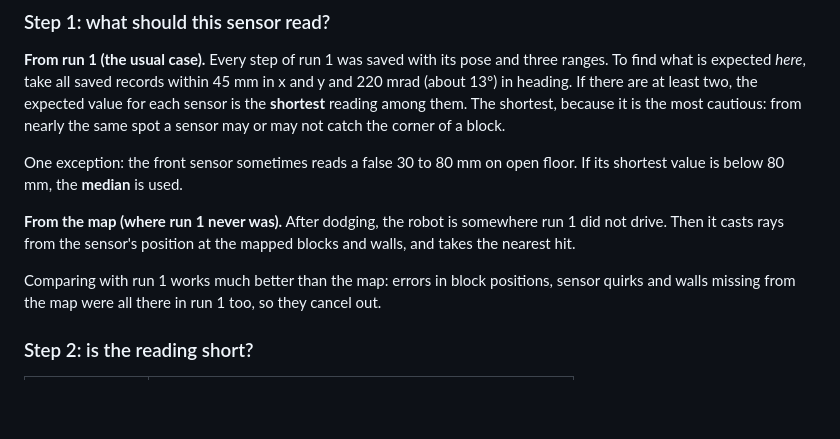
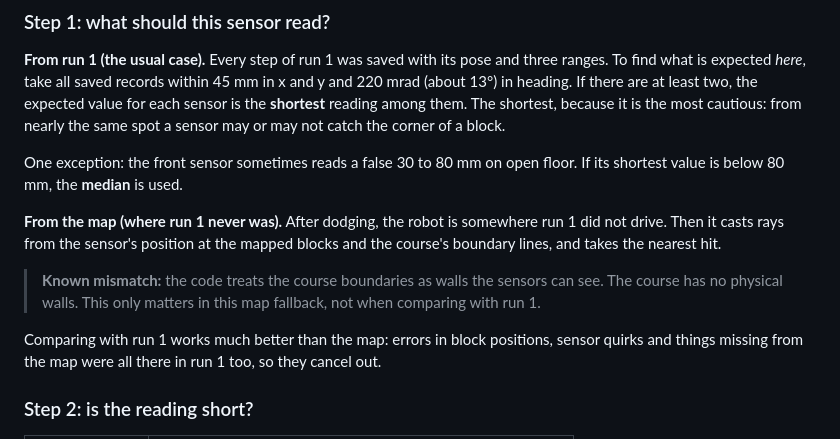
Before and after one commit to justmangoou/micromouse, a Markdown page: docs/ALGORITHMS.md, the part around the change. Rendered like a GitHub page; blank space fills up the shorter version.

```diff
--- a/docs/ALGORITHMS.md
+++ b/docs/ALGORITHMS.md
@@ -138,9 +138,12 @@ One exception: the front sensor sometimes reads a false 30 to 80 mm on open floo
 80 mm, the **median** is used.
 
 **From the map (where run 1 never was).** After dodging, the robot is somewhere run 1 did not drive. Then it casts rays
-from the sensor's position at the mapped blocks and walls, and takes the nearest hit.
+from the sensor's position at the mapped blocks and the course's boundary lines, and takes the nearest hit.
 
-Comparing with run 1 works much better than the map: errors in block positions, sensor quirks and walls missing from
+> **Known mismatch:** the code treats the course boundaries as walls the sensors can see. The course has no physical
+> walls. This only matters in this map fallback, not when comparing with run 1.
+
+Comparing with run 1 works much better than the map: errors in block positions, sensor quirks and things missing from
 the map were all there in run 1 too, so they cancel out.
 
 ### Step 2: is the reading short?
```
Also changed, not shown: docs/HOW_IT_WORKS.md (+13 -1 lines), docs/media/footprint_run1.png (added), docs/media/footprint_run2.png (added), 1 other file.
